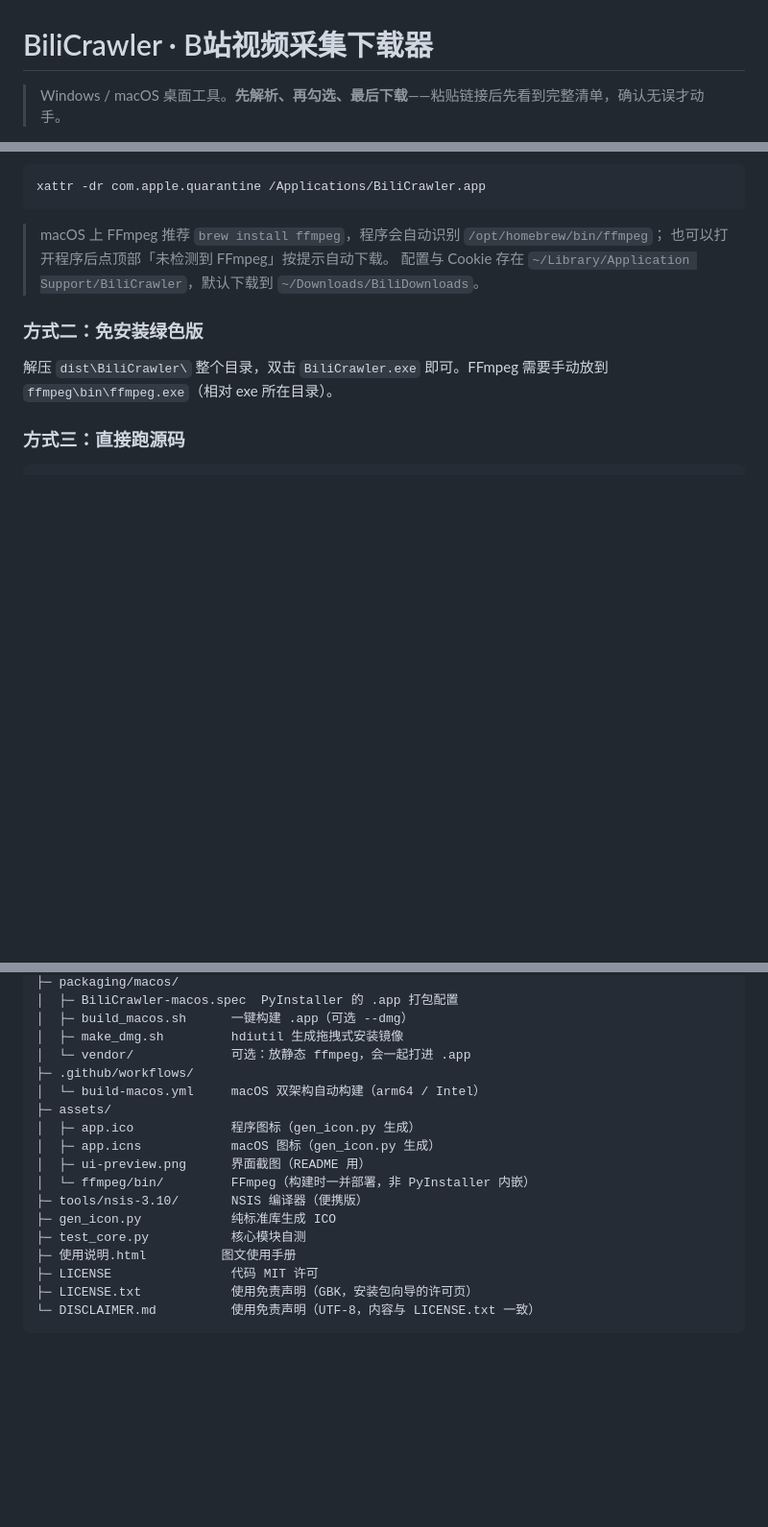
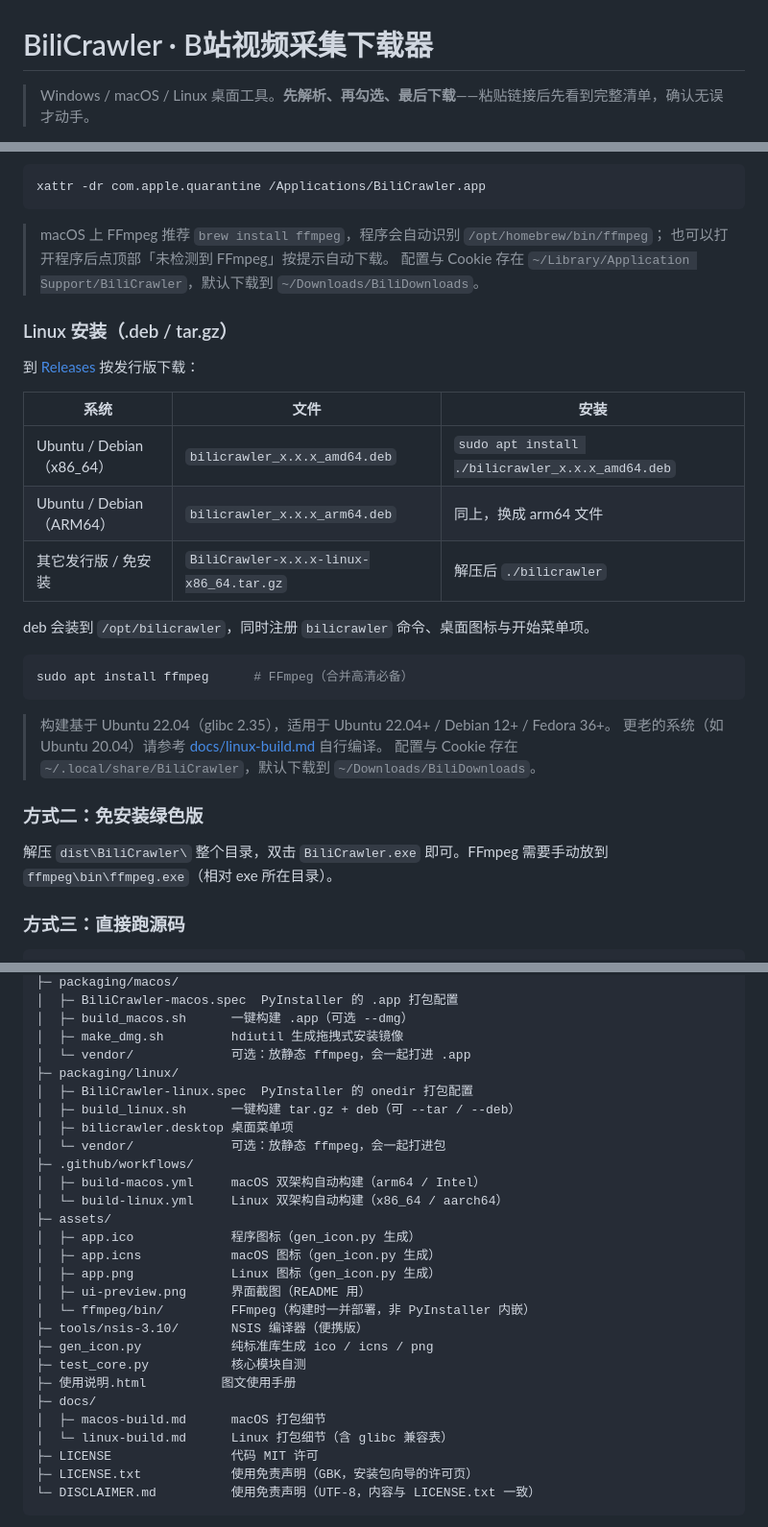
Before and after one commit to biolmz/bili-crawler, a Markdown page: README.md, 3 parts joined by grey strips. Shown at 96% size. GitHub-like rendering; blank space fills up the shorter version.

Commit message:
docs: 补 Linux 安装与打包说明（README + docs/linux-build.md）

````diff
--- a/README.md
+++ b/README.md
@@ -1,4 +1,4 @@
 # BiliCrawler · B站视频采集下载器
 
-> Windows / macOS 桌面工具。**先解析、再勾选、最后下载**——粘贴链接后先看到完整清单，确认无误才动手。
+> Windows / macOS / Linux 桌面工具。**先解析、再勾选、最后下载**——粘贴链接后先看到完整清单，确认无误才动手。
 
@@ -118,6 +118,26 @@ xattr -dr com.apple.quarantine /Applications/BiliCrawler.app
 > macOS 上 FFmpeg 推荐 `brew install ffmpeg`，程序会自动识别 `/opt/homebrew/bin/ffmpeg`；
 > 也可以打开程序后点顶部「未检测到 FFmpeg」按提示自动下载。
 > 配置与 Cookie 存在 `~/Library/Application Support/BiliCrawler`，默认下载到 `~/Downloads/BiliDownloads`。
+
+### Linux 安装（.deb / tar.gz）
+
+到 [Releases](https://github.com/biolmz/bili-crawler/releases) 按发行版下载：
+
+| 系统 | 文件 | 安装 |
+|---|---|---|
+| Ubuntu / Debian（x86_64） | `bilicrawler_x.x.x_amd64.deb` | `sudo apt install ./bilicrawler_x.x.x_amd64.deb` |
+| Ubuntu / Debian（ARM64） | `bilicrawler_x.x.x_arm64.deb` | 同上，换成 arm64 文件 |
+| 其它发行版 / 免安装 | `BiliCrawler-x.x.x-linux-x86_64.tar.gz` | 解压后 `./bilicrawler` |
+
+deb 会装到 `/opt/bilicrawler`，同时注册 `bilicrawler` 命令、桌面图标与开始菜单项。
+
+```bash
+sudo apt install ffmpeg      # FFmpeg（合并高清必备）
+```
+
+> 构建基于 Ubuntu 22.04（glibc 2.35），适用于 Ubuntu 22.04+ / Debian 12+ / Fedora 36+。
+> 更老的系统（如 Ubuntu 20.04）请参考 [docs/linux-build.md](docs/linux-build.md) 自行编译。
+> 配置与 Cookie 存在 `~/.local/share/BiliCrawler`，默认下载到 `~/Downloads/BiliDownloads`。
 
 ### 方式二：免安装绿色版
 
@@ -343,17 +381,27 @@ bili-crawler/
 │  ├─ build_macos.sh      一键构建 .app（可选 --dmg）
 │  ├─ make_dmg.sh         hdiutil 生成拖拽式安装镜像
 │  └─ vendor/             可选：放静态 ffmpeg，会一起打进 .app
+├─ packaging/linux/
+│  ├─ BiliCrawler-linux.spec  PyInstaller 的 onedir 打包配置
+│  ├─ build_linux.sh      一键构建 tar.gz + deb（可 --tar / --deb）
+│  ├─ bilicrawler.desktop 桌面菜单项
+│  └─ vendor/             可选：放静态 ffmpeg，会一起打进包
 ├─ .github/workflows/
-│  └─ build-macos.yml     macOS 双架构自动构建（arm64 / Intel）
+│  ├─ build-macos.yml     macOS 双架构自动构建（arm64 / Intel）
+│  └─ build-linux.yml     Linux 双架构自动构建（x86_64 / aarch64）
 ├─ assets/
 │  ├─ app.ico             程序图标（gen_icon.py 生成）
 │  ├─ app.icns            macOS 图标（gen_icon.py 生成）
+│  ├─ app.png             Linux 图标（gen_icon.py 生成）
 │  ├─ ui-preview.png      界面截图（README 用）
 │  └─ ffmpeg/bin/         FFmpeg（构建时一并部署，非 PyInstaller 内嵌）
 ├─ tools/nsis-3.10/       NSIS 编译器（便携版）
-├─ gen_icon.py            纯标准库生成 ICO
+├─ gen_icon.py            纯标准库生成 ico / icns / png
 ├─ test_core.py           核心模块自测
 ├─ 使用说明.html          图文使用手册
+├─ docs/
+│  ├─ macos-build.md      macOS 打包细节
+│  └─ linux-build.md      Linux 打包细节（含 glibc 兼容表）
 ├─ LICENSE                代码 MIT 许可
 ├─ LICENSE.txt            使用免责声明（GBK，安装包向导的许可页）
 └─ DISCLAIMER.md          使用免责声明（UTF-8，内容与 LICENSE.txt 一致）
````
Also changed, not shown: other parts of README.md (+20 -2 lines), docs/linux-build.md (added, +150 -0 lines).
